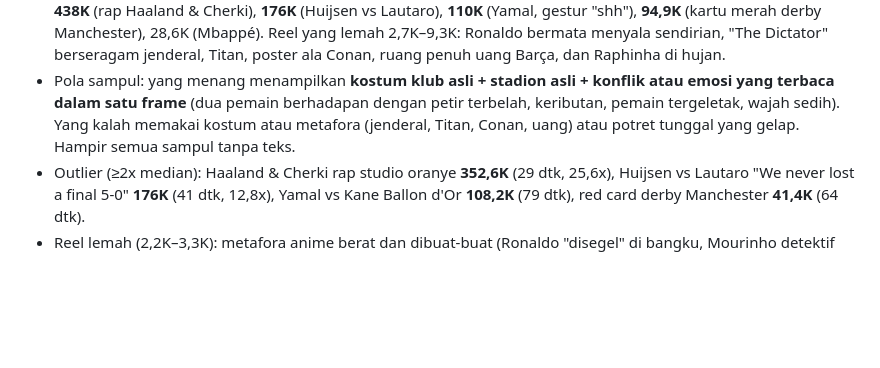
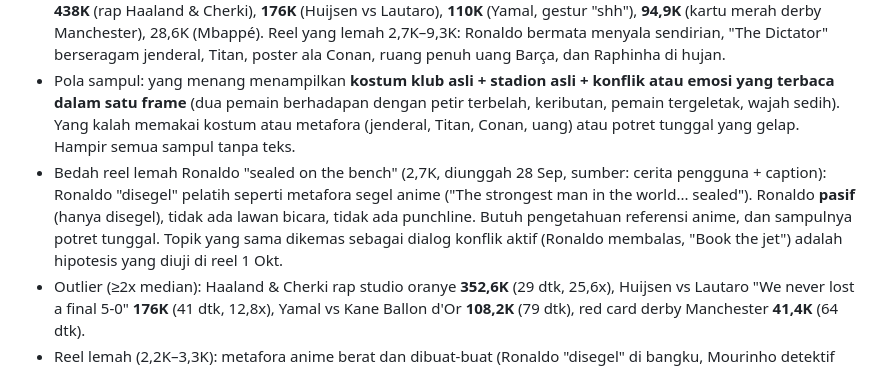
Before and after one commit to mhikmatyar/hikmamirz-tools, a Markdown page: .claude/profil/hikmamirz.md, the part around the change. GitHub-like rendering; blank space fills up the shorter version.

Commit message:
Tambah bedah reel lemah Ronaldo 'sealed' @alblablo ke profil
Co-Authored-By: Claude Opus 5.5 <noreply@anthropic.com>
Claude-Session: https://claude.ai/code/session_01MZH7JCrepGQ7jSjmPFQfRm

```diff
--- a/.claude/profil/hikmamirz.md
+++ b/.claude/profil/hikmamirz.md
@@ -49,6 +49,7 @@ Sumber: 12 reel terbaru di Instagram @hikmamirz (17–29 September 2026), diambi
 - Profil (dari screenshot 1 Okt): **15,4K followers**, 42 post, verified. Bio: "AI Creator | Graphic Designer", **CPP: Apetelligence AI · Flashloop AI**, "DM for work", highlight WAITLIST!! / Work / Art. Satu jaringan dengan @plesbol_anime. Reel teratas mencapai 25–47x jumlah followers, jadi jangkauannya sebagian besar dari non-follower. Data vidIQ (12 reel, 9–30 Sep): median sekitar **13,8K plays**. Caption bahasa Inggris, tag tool AI, dan CTA "Comment PROMPT" di reel terbesar.
 - Views terbaru di grid (screenshot 1 Okt, 16 reel): **723K** (close-up emosional pemain berkostum merah-putih ala Atlético; identitasnya tidak bisa dipastikan dari sampul), **551K** (keributan massal Arsenal vs Chelsea di Emirates), **438K** (rap Haaland & Cherki), **176K** (Huijsen vs Lautaro), **110K** (Yamal, gestur "shh"), **94,9K** (kartu merah derby Manchester), 28,6K (Mbappé). Reel yang lemah 2,7K–9,3K: Ronaldo bermata menyala sendirian, "The Dictator" berseragam jenderal, Titan, poster ala Conan, ruang penuh uang Barça, dan Raphinha di hujan.
 - Pola sampul: yang menang menampilkan **kostum klub asli + stadion asli + konflik atau emosi yang terbaca dalam satu frame** (dua pemain berhadapan dengan petir terbelah, keributan, pemain tergeletak, wajah sedih). Yang kalah memakai kostum atau metafora (jenderal, Titan, Conan, uang) atau potret tunggal yang gelap. Hampir semua sampul tanpa teks.
+- Bedah reel lemah Ronaldo "sealed on the bench" (2,7K, diunggah 28 Sep, sumber: cerita pengguna + caption): Ronaldo "disegel" pelatih seperti metafora segel anime ("The strongest man in the world... sealed"). Ronaldo **pasif** (hanya disegel), tidak ada lawan bicara, tidak ada punchline. Butuh pengetahuan referensi anime, dan sampulnya potret tunggal. Topik yang sama dikemas sebagai dialog konflik aktif (Ronaldo membalas, "Book the jet") adalah hipotesis yang diuji di reel 1 Okt.
 - Outlier (≥2x median): Haaland & Cherki rap studio oranye **352,6K** (29 dtk, 25,6x), Huijsen vs Lautaro "We never lost a final 5-0" **176K** (41 dtk, 12,8x), Yamal vs Kane Ballon d'Or **108,2K** (79 dtk), red card derby Manchester **41,4K** (64 dtk).
 - Reel lemah (2,2K–3,3K): metafora anime berat dan dibuat-buat (Ronaldo "disegel" di bangku, Mourinho detektif ala Conan, raksasa Attack on Titan Brasil vs Australia, "The Dictator").
 - Dari menonton (2 reel): (1) Rap 352,6K = format tren "join the trend" duet menyanyi, latar oranye polos + mic gantung, tanpa cerita, potongan cepat mengikuti beat trap. (2) Huijsen–Lautaro 176K = adegan langsung dibuka dengan tendangan tinggi ke wajah (hook 0–2 dtk), suara dialog **bahasa Jepang + subtitle Inggris**, aura merah vs biru, eskalasi ejekan, punchline "We never lost 5-0 in the final", diakhiri kartu kuning dan senyum sombong, latar musik orkestra anime + suara stadion.
```
